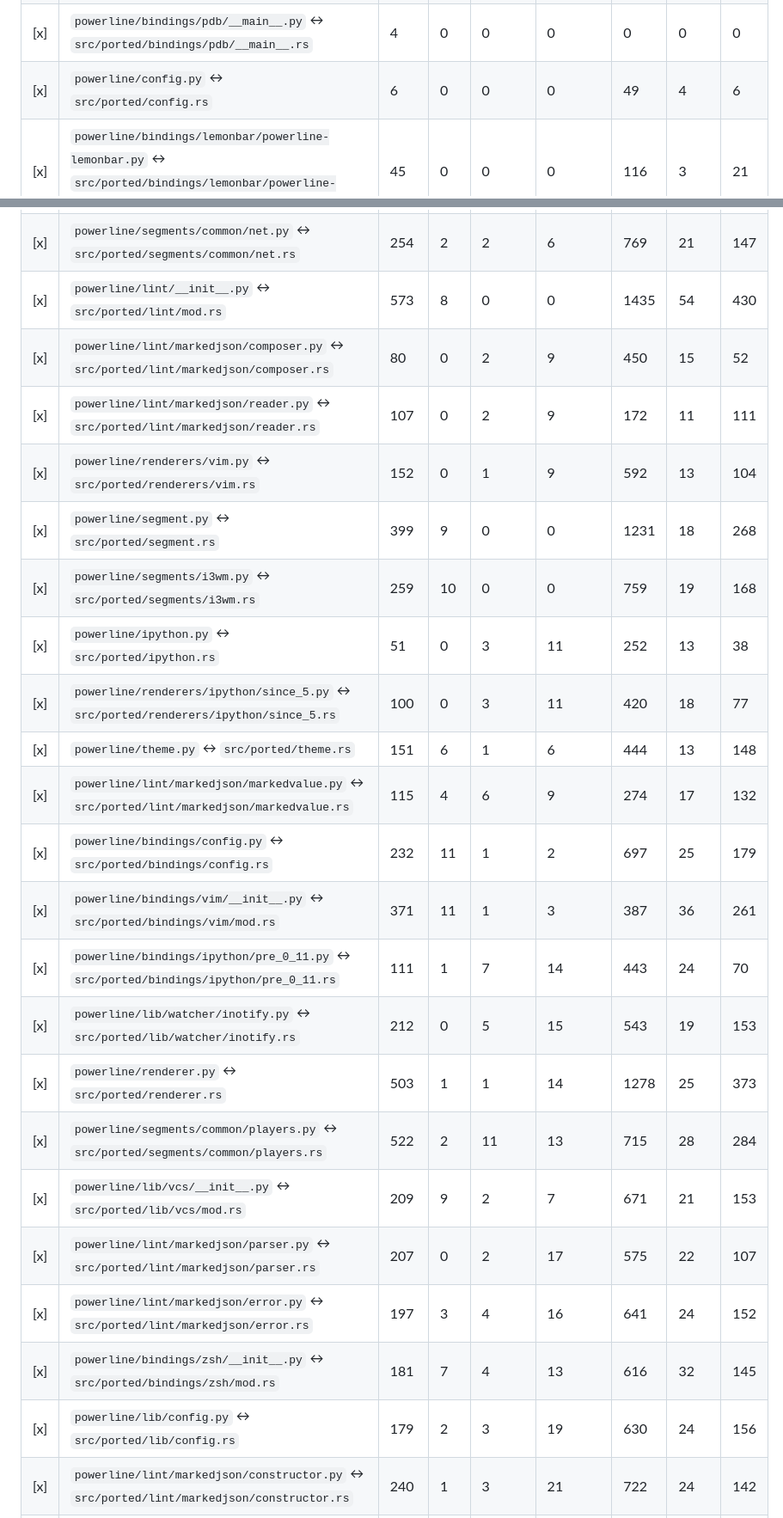
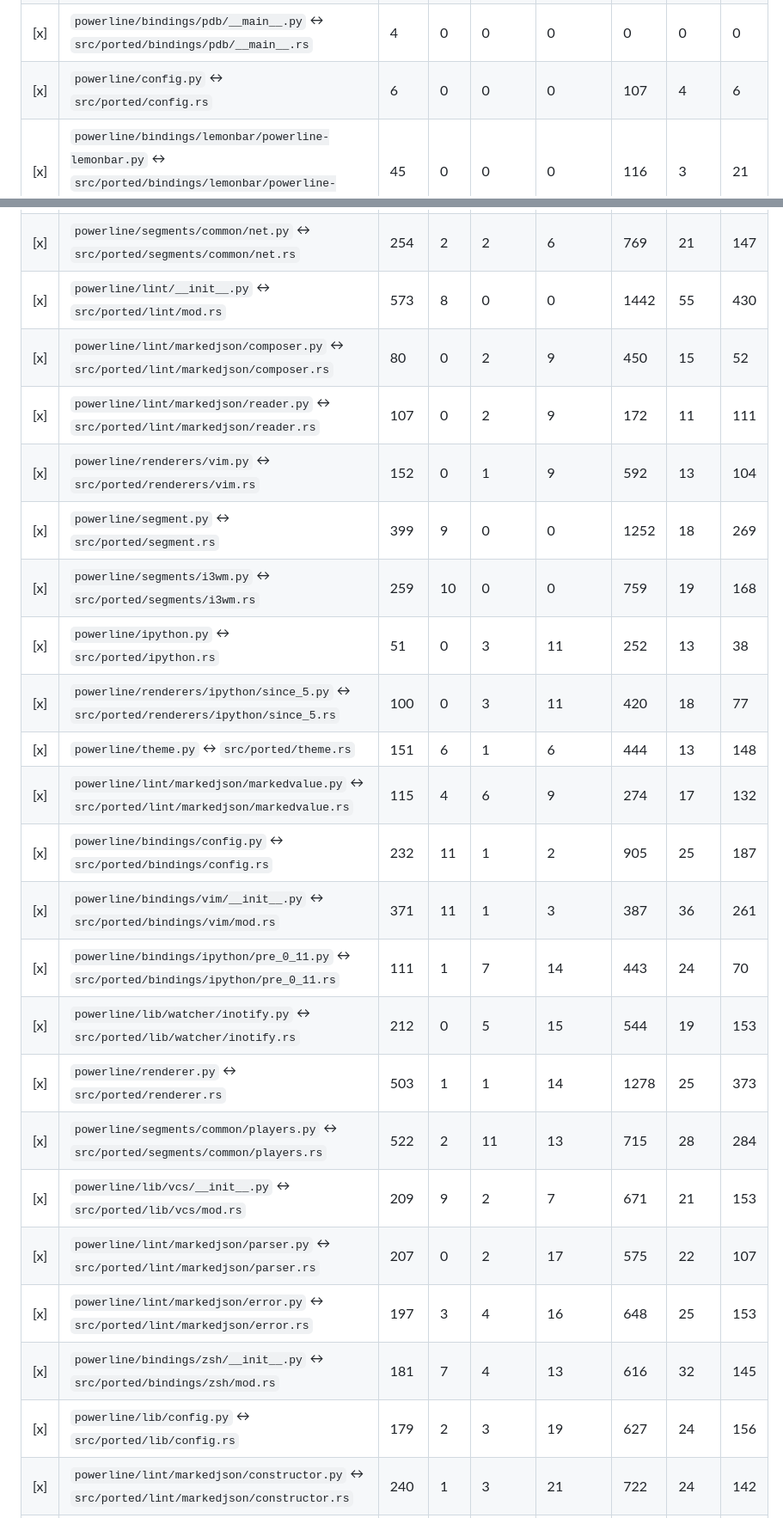
Before and after one commit to MenkeTechnologies/powerliners, a Markdown page: docs/PORT_CHECKLIST.md, 2 parts joined by grey strips. Shown at 86% size. Drawn GitHub-style.

Commit message:
docs: regenerate PORT_CHECKLIST.md from the current src/ported tree

```diff
--- a/docs/PORT_CHECKLIST.md
+++ b/docs/PORT_CHECKLIST.md
@@ -65,7 +65,7 @@ Mirrors the zshrs strategy. A file isn't ticked until ALL of them pass.
 | [x] | `powerline/matchers/vim/plugin/__init__.py` ↔ `src/ported/matchers/vim/plugin/mod.rs` | 3 | 0 | 0 | 0 | 3 | 0 | 0 |
 | [x] | `powerline/segments/vim/plugin/__init__.py` ↔ `src/ported/segments/vim/plugin/mod.rs` | 3 | 0 | 0 | 0 | 7 | 0 | 0 |
 | [x] | `powerline/bindings/pdb/__main__.py` ↔ `src/ported/bindings/pdb/__main__.rs` | 4 | 0 | 0 | 0 | 0 | 0 | 0 |
-| [x] | `powerline/config.py` ↔ `src/ported/config.rs` | 6 | 0 | 0 | 0 | 49 | 4 | 6 |
+| [x] | `powerline/config.py` ↔ `src/ported/config.rs` | 6 | 0 | 0 | 0 | 107 | 4 | 6 |
 | [x] | `powerline/bindings/lemonbar/powerline-lemonbar.py` ↔ `src/ported/bindings/lemonbar/powerline-lemonbar.rs` | 45 | 0 | 0 | 0 | 116 | 3 | 21 |
 | [x] | `powerline/bindings/bar/powerline-bar.py` ↔ `src/ported/bindings/bar/powerline-bar.rs` | 47 | 0 | 0 | 0 | 62 | 3 | 25 |
 | [x] | `powerline/lib/monotonic.py` ↔ `src/ported/lib/monotonic.rs` | 72 | 0 | 0 | 0 | 50 | 2 | 4 |
@@ -156,27 +156,27 @@ Mirrors the zshrs strategy. A file isn't ticked until ALL of them pass.
 | [x] | `powerline/renderers/shell/__init__.py` ↔ `src/ported/renderers/shell/mod.rs` | 157 | 1 | 2 | 7 | 530 | 12 | 101 |
 | [x] | `powerline/lib/unicode.py` ↔ `src/ported/lib/unicode.rs` | 221 | 8 | 1 | 0 | 326 | 15 | 138 |
 | [x] | `powerline/segments/common/net.py` ↔ `src/ported/segments/common/net.rs` | 254 | 2 | 2 | 6 | 769 | 21 | 147 |
-| [x] | `powerline/lint/__init__.py` ↔ `src/ported/lint/mod.rs` | 573 | 8 | 0 | 0 | 1435 | 54 | 430 |
+| [x] | `powerline/lint/__init__.py` ↔ `src/ported/lint/mod.rs` | 573 | 8 | 0 | 0 | 1442 | 55 | 430 |
 | [x] | `powerline/lint/markedjson/composer.py` ↔ `src/ported/lint/markedjson/composer.rs` | 80 | 0 | 2 | 9 | 450 | 15 | 52 |
 | [x] | `powerline/lint/markedjson/reader.py` ↔ `src/ported/lint/markedjson/reader.rs` | 107 | 0 | 2 | 9 | 172 | 11 | 111 |
 | [x] | `powerline/renderers/vim.py` ↔ `src/ported/renderers/vim.rs` | 152 | 0 | 1 | 9 | 592 | 13 | 104 |
-| [x] | `powerline/segment.py` ↔ `src/ported/segment.rs` | 399 | 9 | 0 | 0 | 1231 | 18 | 268 |
+| [x] | `powerline/segment.py` ↔ `src/ported/segment.rs` | 399 | 9 | 0 | 0 | 1252 | 18 | 269 |
 | [x] | `powerline/segments/i3wm.py` ↔ `src/ported/segments/i3wm.rs` | 259 | 10 | 0 | 0 | 759 | 19 | 168 |
 | [x] | `powerline/ipython.py` ↔ `src/ported/ipython.rs` | 51 | 0 | 3 | 11 | 252 | 13 | 38 |
 | [x] | `powerline/renderers/ipython/since_5.py` ↔ `src/ported/renderers/ipython/since_5.rs` | 100 | 0 | 3 | 11 | 420 | 18 | 77 |
 | [x] | `powerline/theme.py` ↔ `src/ported/theme.rs` | 151 | 6 | 1 | 6 | 444 | 13 | 148 |
 | [x] | `powerline/lint/markedjson/markedvalue.py` ↔ `src/ported/lint/markedjson/markedvalue.rs` | 115 | 4 | 6 | 9 | 274 | 17 | 132 |
-| [x] | `powerline/bindings/config.py` ↔ `src/ported/bindings/config.rs` | 232 | 11 | 1 | 2 | 697 | 25 | 179 |
+| [x] | `powerline/bindings/config.py` ↔ `src/ported/bindings/config.rs` | 232 | 11 | 1 | 2 | 905 | 25 | 187 |
 | [x] | `powerline/bindings/vim/__init__.py` ↔ `src/ported/bindings/vim/mod.rs` | 371 | 11 | 1 | 3 | 387 | 36 | 261 |
 | [x] | `powerline/bindings/ipython/pre_0_11.py` ↔ `src/ported/bindings/ipython/pre_0_11.rs` | 111 | 1 | 7 | 14 | 443 | 24 | 70 |
-| [x] | `powerline/lib/watcher/inotify.py` ↔ `src/ported/lib/watcher/inotify.rs` | 212 | 0 | 5 | 15 | 543 | 19 | 153 |
+| [x] | `powerline/lib/watcher/inotify.py` ↔ `src/ported/lib/watcher/inotify.rs` | 212 | 0 | 5 | 15 | 544 | 19 | 153 |
 | [x] | `powerline/renderer.py` ↔ `src/ported/renderer.rs` | 503 | 1 | 1 | 14 | 1278 | 25 | 373 |
 | [x] | `powerline/segments/common/players.py` ↔ `src/ported/segments/common/players.rs` | 522 | 2 | 11 | 13 | 715 | 28 | 284 |
 | [x] | `powerline/lib/vcs/__init__.py` ↔ `src/ported/lib/vcs/mod.rs` | 209 | 9 | 2 | 7 | 671 | 21 | 153 |
 | [x] | `powerline/lint/markedjson/parser.py` ↔ `src/ported/lint/markedjson/parser.rs` | 207 | 0 | 2 | 17 | 575 | 22 | 107 |
-| [x] | `powerline/lint/markedjson/error.py` ↔ `src/ported/lint/markedjson/error.rs` | 197 | 3 | 4 | 16 | 641 | 24 | 152 |
+| [x] | `powerline/lint/markedjson/error.py` ↔ `src/ported/lint/markedjson/error.rs` | 197 | 3 | 4 | 16 | 648 | 25 | 153 |
 | [x] | `powerline/bindings/zsh/__init__.py` ↔ `src/ported/bindings/zsh/mod.rs` | 181 | 7 | 4 | 13 | 616 | 32 | 145 |
-| [x] | `powerline/lib/config.py` ↔ `src/ported/lib/config.rs` | 179 | 2 | 3 | 19 | 630 | 24 | 156 |
+| [x] | `powerline/lib/config.py` ↔ `src/ported/lib/config.rs` | 179 | 2 | 3 | 19 | 627 | 24 | 156 |
 | [x] | `powerline/lint/markedjson/constructor.py` ↔ `src/ported/lint/markedjson/constructor.rs` | 240 | 1 | 3 | 21 | 722 | 24 | 142 |
 | [x] | `powerline/vim.py` ↔ `src/ported/vim.rs` | 271 | 4 | 2 | 18 | 815 | 35 | 200 |
 | [x] | `powerline/lib/watcher/uv.py` ↔ `src/ported/lib/watcher/uv.rs` | 160 | 3 | 5 | 21 | 409 | 32 | 137 |
```
Also changed, not shown: other parts of docs/PORT_CHECKLIST.md (+10 -10 lines).
